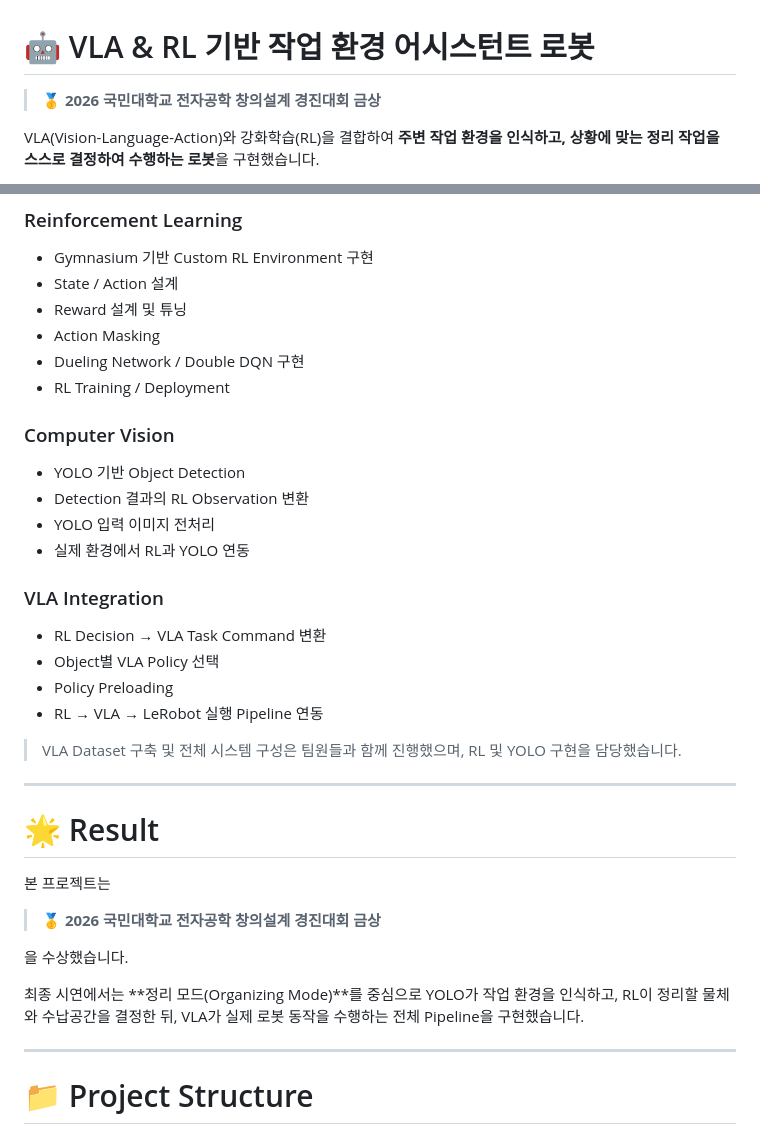
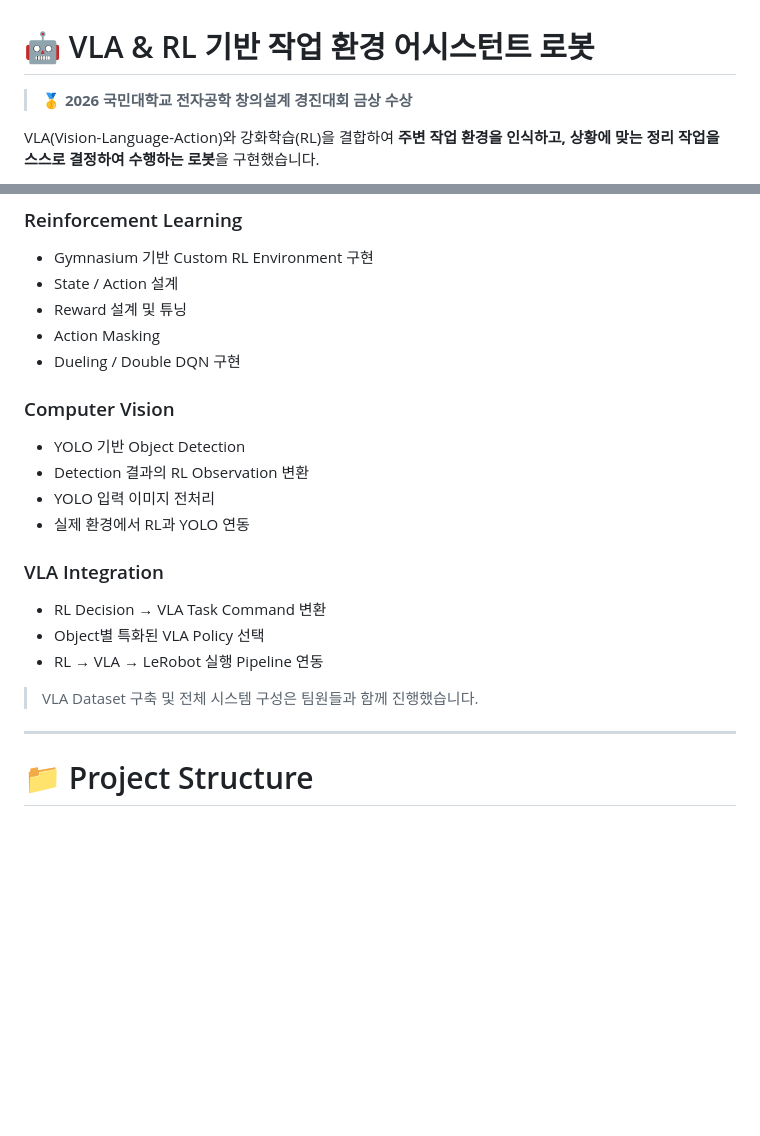
Before and after one commit to TaeHyun-Jeong/lerobot_vla_RL, a Markdown page: README.md, 2 parts joined by grey strips. Drawn GitHub-style; blank space fills up the shorter version.

```diff
--- a/README.md
+++ b/README.md
@@ -1,6 +1,6 @@
 # 🤖 VLA & RL 기반 작업 환경 어시스턴트 로봇
 
-> 🥇 **2026 국민대학교 전자공학 창의설계 경진대회 금상**
+> 🥇 **2026 국민대학교 전자공학 창의설계 경진대회 금상 수상**
 
 VLA(Vision-Language-Action)와 강화학습(RL)을 결합하여 **주변 작업 환경을 인식하고, 상황에 맞는 정리 작업을 스스로 결정하여 수행하는 로봇**을 구현했습니다.
 
@@ -356,8 +301,7 @@ VLA Pipeline과 RL/YOLO의 이미지 처리를 분리하고, **OpenCV를 이용
 - State / Action 설계
 - Reward 설계 및 튜닝
 - Action Masking
-- Dueling Network / Double DQN 구현
-- RL Training / Deployment
+- Dueling / Double DQN 구현
 
 ### Computer Vision
 
@@ -369,23 +313,10 @@ VLA Pipeline과 RL/YOLO의 이미지 처리를 분리하고, **OpenCV를 이용
 ### VLA Integration
 
 - RL Decision → VLA Task Command 변환
-- Object별 VLA Policy 선택
-- Policy Preloading
+- Object별 특화된 VLA Policy 선택
 - RL → VLA → LeRobot 실행 Pipeline 연동
 
-> VLA Dataset 구축 및 전체 시스템 구성은 팀원들과 함께 진행했으며, RL 및 YOLO 구현을 담당했습니다.
-
----
-
-# 🌟 Result
-
-본 프로젝트는
-
-> 🥇 **2026 국민대학교 전자공학 창의설계 경진대회 금상**
-
-을 수상했습니다.
-
-최종 시연에서는 **정리 모드(Organizing Mode)**를 중심으로 YOLO가 작업 환경을 인식하고, RL이 정리할 물체와 수납공간을 결정한 뒤, VLA가 실제 로봇 동작을 수행하는 전체 Pipeline을 구현했습니다.
+> VLA Dataset 구축 및 전체 시스템 구성은 팀원들과 함께 진행했습니다.
 
 ---
 
```
Also changed, not shown: other parts of README.md (+5 -60 lines).
